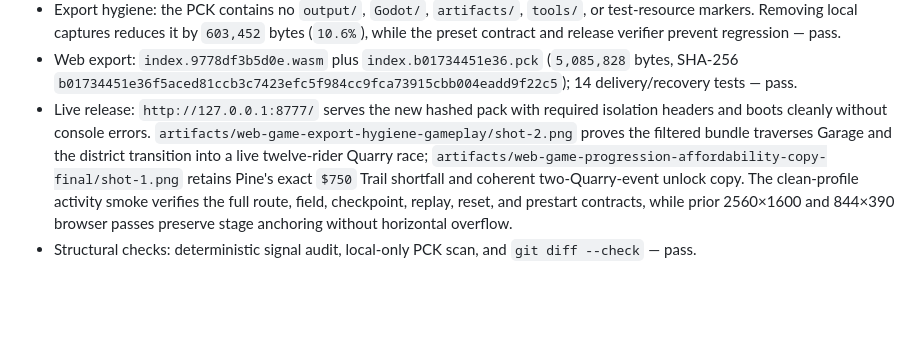
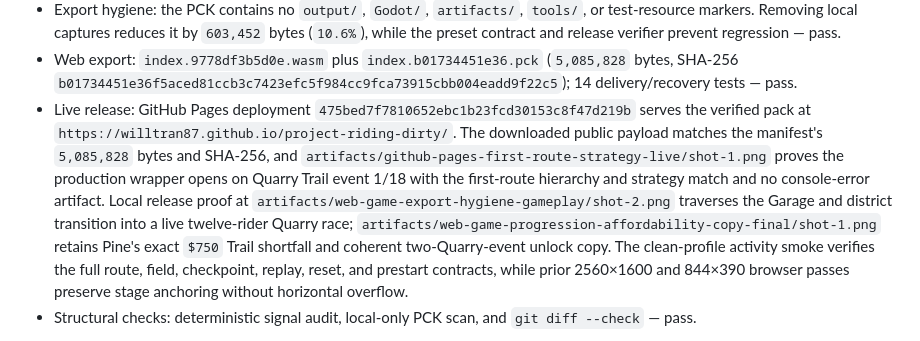
Before and after one commit to willtran87/project-riding-dirty, a Markdown page: PRODUCTION_READINESS.md, the part around the change. Drawn GitHub-style; blank space fills up the shorter version.

```diff
--- a/PRODUCTION_READINESS.md
+++ b/PRODUCTION_READINESS.md
@@ -46,7 +46,7 @@ This is the release-evidence map for `0.3.8-racecraft-v28`. “Ready” means th
 - Minimum-path economy: two lowest-tier first Quarry activity clears yield the exact `$750` Trail price at Pine unlock; the live race policy calculates a `$1,550` Pine/Practice/Qualifying floor against the preserved `$1,500` Attack price. Garage guidance reports ownership, affordability, or exact shortfall without mutation, and Pine's lock copy names the same Quarry gate enforced by Profile — pass.
 - Export hygiene: the PCK contains no `output/`, `Godot/`, `artifacts/`, `tools/`, or test-resource markers. Removing local captures reduces it by `603,452` bytes (`10.6%`), while the preset contract and release verifier prevent regression — pass.
 - Web export: `index.9778df3b5d0e.wasm` plus `index.b01734451e36.pck` (`5,085,828` bytes, SHA-256 `b01734451e36f5aced81ccb3c7423efc5f984cc9fca73915cbb004eadd9f22c5`); 14 delivery/recovery tests — pass.
-- Live release: `http://127.0.0.1:8777/` serves the new hashed pack with required isolation headers and boots cleanly without console errors. `artifacts/web-game-export-hygiene-gameplay/shot-2.png` proves the filtered bundle traverses Garage and the district transition into a live twelve-rider Quarry race; `artifacts/web-game-progression-affordability-copy-final/shot-1.png` retains Pine's exact `$750` Trail shortfall and coherent two-Quarry-event unlock copy. The clean-profile activity smoke verifies the full route, field, checkpoint, replay, reset, and prestart contracts, while prior 2560×1600 and 844×390 browser passes preserve stage anchoring without horizontal overflow.
+- Live release: GitHub Pages deployment `475bed7f7810652ebc1b23fcd30153c8f47d219b` serves the verified pack at `https://willtran87.github.io/project-riding-dirty/`. The downloaded public payload matches the manifest's `5,085,828` bytes and SHA-256, and `artifacts/github-pages-first-route-strategy-live/shot-1.png` proves the production wrapper opens on Quarry Trail event 1/18 with the first-route hierarchy and strategy match and no console-error artifact. Local release proof at `artifacts/web-game-export-hygiene-gameplay/shot-2.png` traverses the Garage and district transition into a live twelve-rider Quarry race; `artifacts/web-game-progression-affordability-copy-final/shot-1.png` retains Pine's exact `$750` Trail shortfall and coherent two-Quarry-event unlock copy. The clean-profile activity smoke verifies the full route, field, checkpoint, replay, reset, and prestart contracts, while prior 2560×1600 and 844×390 browser passes preserve stage anchoring without horizontal overflow.
 - Structural checks: deterministic signal audit, local-only PCK scan, and `git diff --check` — pass.
 
 Broader sponsor arcs, authored voice, build-comparison analytics, and network-backed shared leaderboards remain optional expansion targets, not unfinished V28 release content. The technical release gates pass, but the broad goal is not fully closed by automation: consistent fun, memorability, audiovisual taste, learning comfort, strategy clarity, and long-session difficulty/reward pacing still need representative external player sessions.
```
Also changed, not shown: progress.md (+9 -1 lines).
